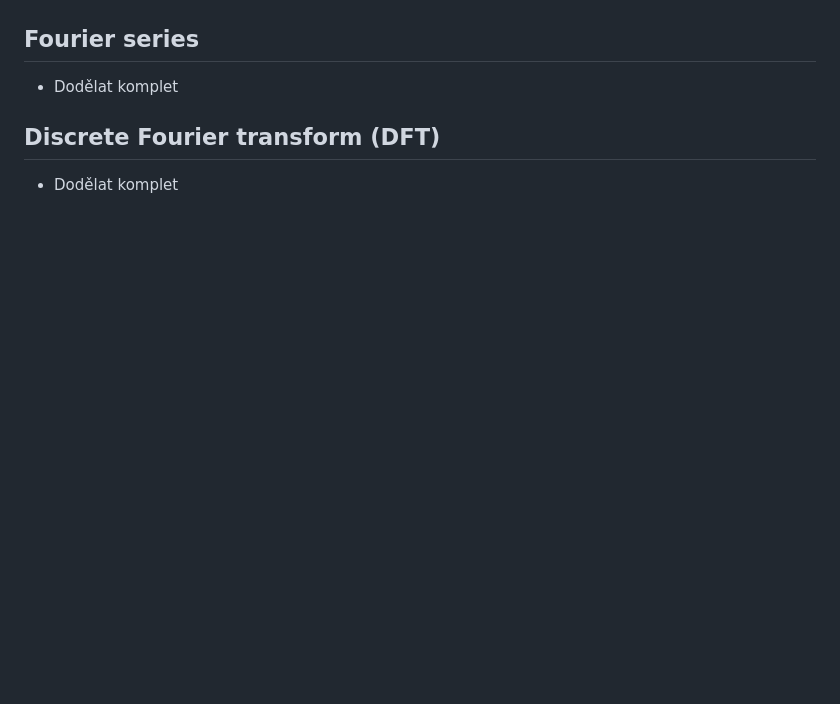
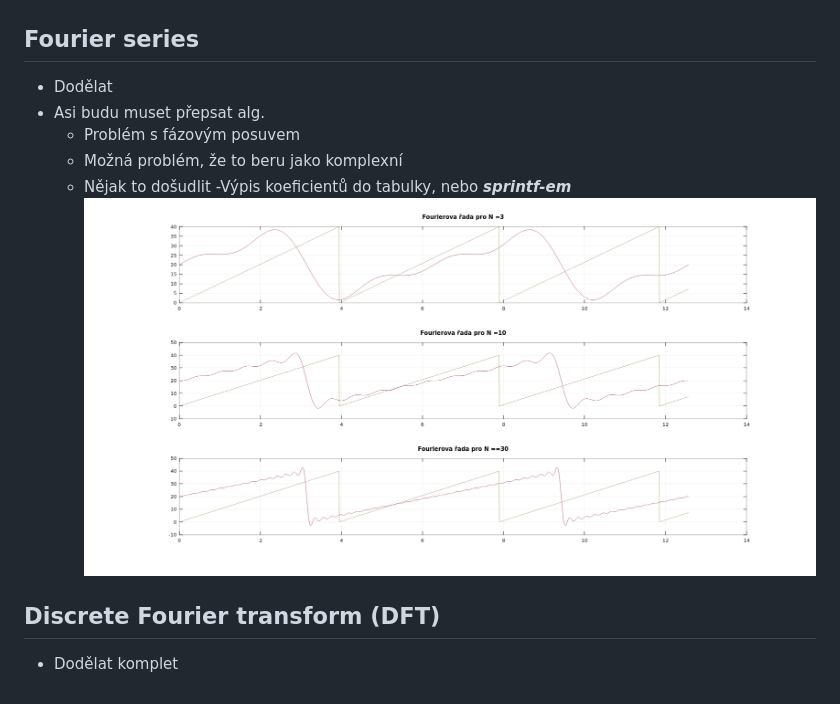
Before and after one commit to AleshR/AP8ZS, a Markdown page: README.md, the part around the change. Drawn GitHub-style; pictures changed too: Fourier/assets/img.png (added); blank space fills up the shorter version.

Commit message:
Fourier basic code

```diff
--- a/README.md
+++ b/README.md
@@ -25,7 +25,13 @@
 ![img7](/Linear_convolution/assets/img.png)
 
 ## Fourier series
-- Dodělat komplet
+- Dodělat
+- Asi budu muset přepsat alg.
+	- Problém s fázovým posuvem
+	- Možná problém, že to beru jako komplexní
+	- Nějak to došudlit
+-Výpis koeficientů do tabulky, nebo ***sprintf-em***
+![img8](Fourier/assets/img.png)
 
 ## Discrete Fourier transform (DFT)
 - Dodělat komplet
```
Also changed, not shown: 1 other file.
